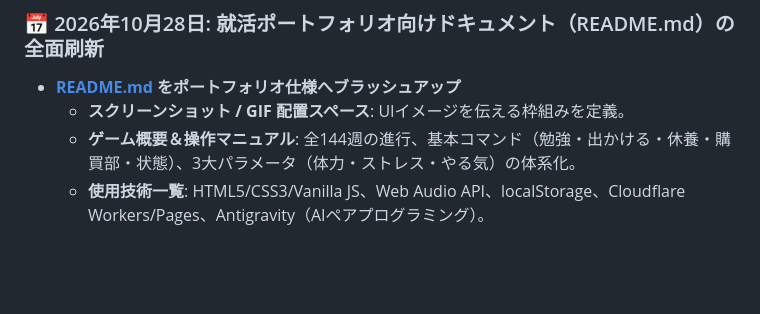
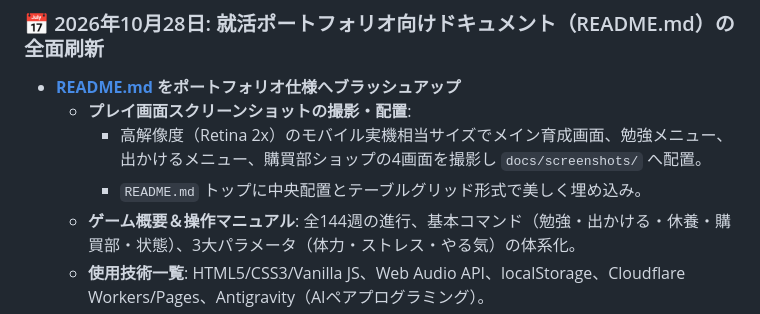
Before and after one commit to koeita/SUCCESS, a Markdown page: DEVLOG.md, the part around the change. Drawn GitHub-style; blank space fills up the shorter version.

```diff
--- a/DEVLOG.md
+++ b/DEVLOG.md
@@ -36,7 +36,9 @@
 
 ### 📅 2026年10月28日: 就活ポートフォリオ向けドキュメント（README.md）の全面刷新
 - **[README.md](file:///c:/Users/xcang/Desktop/Antigravity/high%20school/README.md) をポートフォリオ仕様へブラッシュアップ**
-  - **スクリーンショット / GIF 配置スペース**: UIイメージを伝える枠組みを定義。
+  - **プレイ画面スクリーンショットの撮影・配置**:
+    - 高解像度（Retina 2x）のモバイル実機相当サイズでメイン育成画面、勉強メニュー、出かけるメニュー、購買部ショップの4画面を撮影し `docs/screenshots/` へ配置。
+    - `README.md` トップに中央配置とテーブルグリッド形式で美しく埋め込み。
   - **ゲーム概要＆操作マニュアル**: 全144週の進行、基本コマンド（勉強・出かける・休養・購買部・状態）、3大パラメータ（体力・ストレス・やる気）の体系化。
   - **使用技術一覧**: HTML5/CSS3/Vanilla JS、Web Audio API、localStorage、Cloudflare Workers/Pages、Antigravity（AIペアプログラミング）。
   - **技術的なこだわり（重要）**:
```
Also changed, not shown: README.md (+14 -19 lines), docs/screenshots/main_game.png (added), docs/screenshots/play_menu.png (added), docs/screenshots/shop_menu.png (added), docs/screenshots/study_menu.png (added), docs/screenshots/title_screen.png (added).
